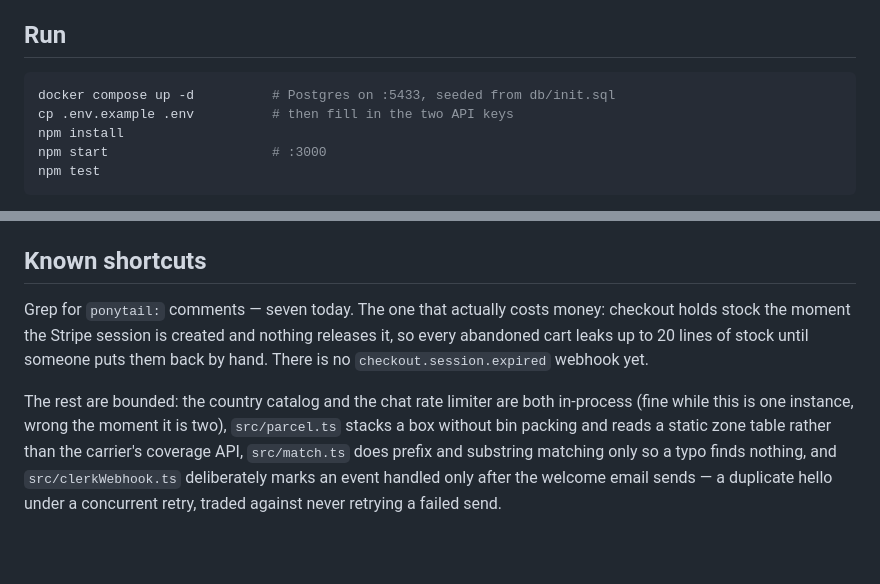
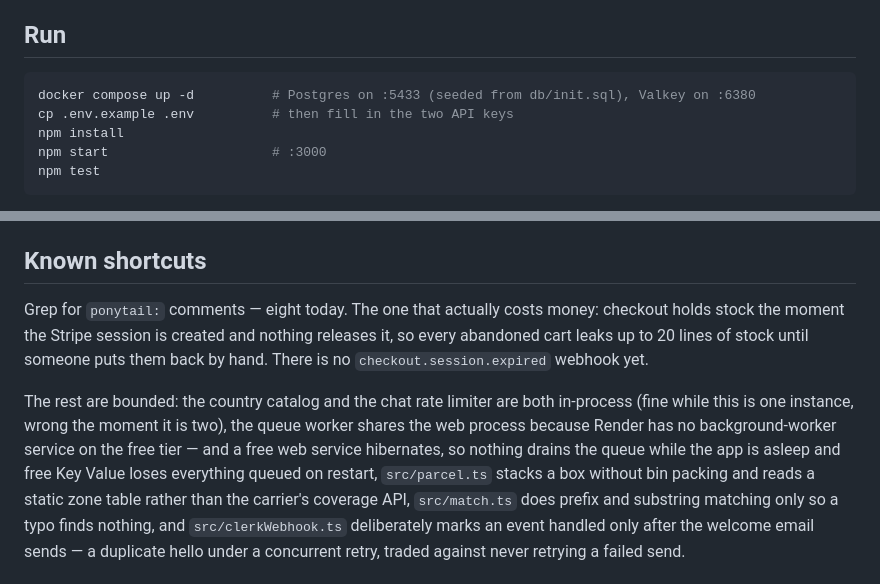
Before and after one commit to luisdiazpere/FULLAPI, a Markdown page: README.md, 2 parts joined by grey strips. Drawn GitHub-style; blank space fills up the shorter version.

````diff
--- a/README.md
+++ b/README.md
@@ -10,7 +10,7 @@ Nothing about a country is stored or hardcoded. Kits store only templates.
 ## Run
 
 ```bash
-docker compose up -d          # Postgres on :5433, seeded from db/init.sql
+docker compose up -d          # Postgres on :5433 (seeded from db/init.sql), Valkey on :6380
 cp .env.example .env          # then fill in the two API keys
 npm install
 npm start                     # :3000
@@ -118,13 +178,17 @@ and logged (Brevo creds), same as `SHIPPO_API_KEY` being optional today.
 
 ## Known shortcuts
 
-Grep for `ponytail:` comments — seven today. The one that actually costs money:
+Grep for `ponytail:` comments — eight today. The one that actually costs money:
 checkout holds stock the moment the Stripe session is created and nothing
 releases it, so every abandoned cart leaks up to 20 lines of stock until someone
 puts them back by hand. There is no `checkout.session.expired` webhook yet.
 
 The rest are bounded: the country catalog and the chat rate limiter are both
-in-process (fine while this is one instance, wrong the moment it is two),
+in-process (fine while this is one instance, wrong the moment it is two), the
+queue worker shares the web process because Render has no background-worker
+service on the free tier — and a free web service hibernates, so nothing drains
+the queue while the app is asleep and free Key Value loses everything queued on
+restart,
 `src/parcel.ts` stacks a box without bin packing and reads a static zone table
 rather than the carrier's coverage API, `src/match.ts` does prefix and substring
 matching only so a typo finds nothing, and `src/clerkWebhook.ts` deliberately
````
Also changed, not shown: other parts of README.md (+61 -1 lines).
